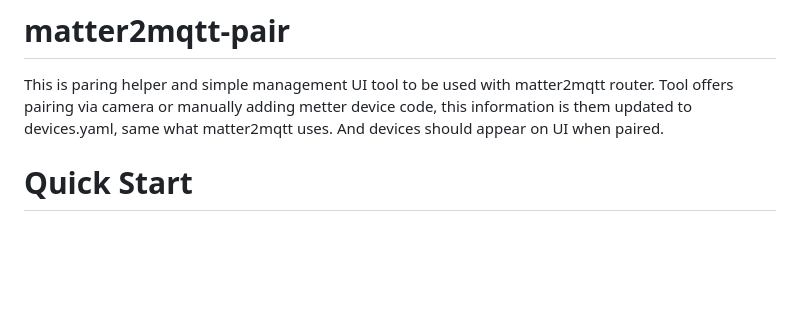
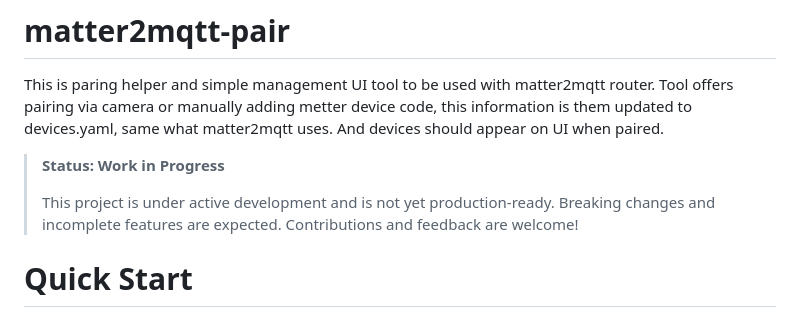
Before and after one commit to saaga0h/matter2mqtt-pair, a Markdown page: README.md, the part around the change. GitHub-like rendering; blank space fills up the shorter version.

Commit message:
adds status notice to readm

```diff
--- a/README.md
+++ b/README.md
@@ -1,6 +1,10 @@
 # matter2mqtt-pair
 
 This is paring helper and simple management UI tool to be used with matter2mqtt router. Tool offers pairing via camera or manually adding metter device code, this information is them updated to devices.yaml, same what matter2mqtt uses. And devices should appear on UI when paired.
+
+> **Status: Work in Progress**
+>
+> This project is under active development and is not yet production-ready. Breaking changes and incomplete features are expected. Contributions and feedback are welcome!
 
 # Quick Start
 
```
